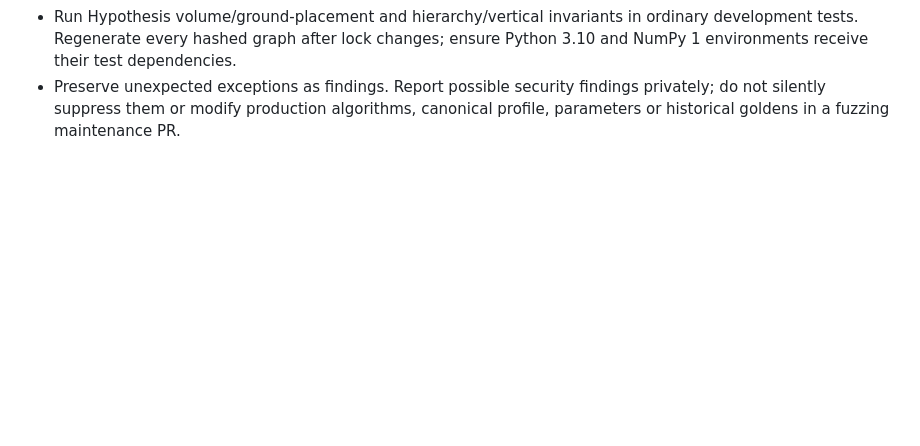
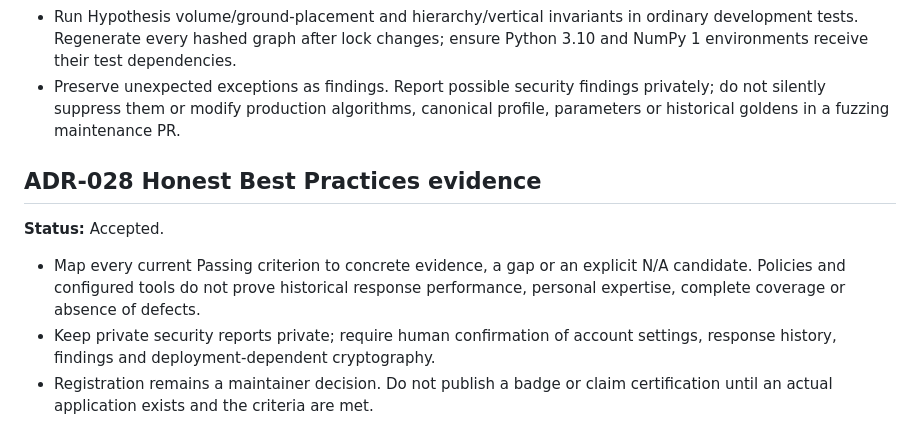
Before and after one commit to enygma-id/atap, a Markdown page: docs/decisions.md, the part around the change. Rendered like a GitHub page; blank space fills up the shorter version.

Commit message:
docs: map OpenSSF Passing criteria to evidence and remaining gaps

```diff
--- a/docs/decisions.md
+++ b/docs/decisions.md
@@ -483,3 +483,15 @@ property default inherited from the prototype.
 - Preserve unexpected exceptions as findings. Report possible security findings
   privately; do not silently suppress them or modify production algorithms,
   canonical profile, parameters or historical goldens in a fuzzing maintenance PR.
+
+## ADR-028 Honest Best Practices evidence
+
+**Status:** Accepted.
+
+- Map every current Passing criterion to concrete evidence, a gap or an explicit
+  N/A candidate. Policies and configured tools do not prove historical response
+  performance, personal expertise, complete coverage or absence of defects.
+- Keep private security reports private; require human confirmation of account
+  settings, response history, findings and deployment-dependent cryptography.
+- Registration remains a maintainer decision. Do not publish a badge or claim
+  certification until an actual application exists and the criteria are met.
```
Also changed, not shown: CHANGELOG.md (+3 -0 lines), docs/security/best-practices-evidence.md (added, +100 -0 lines).
